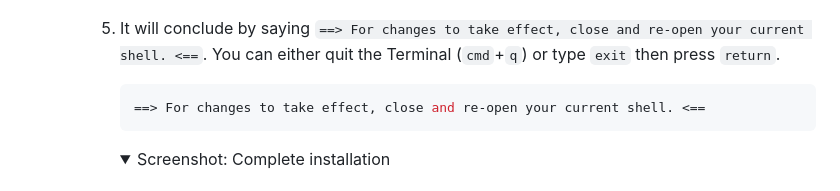
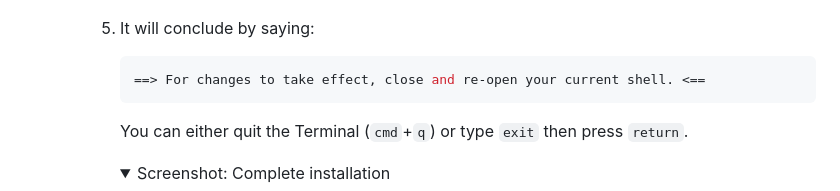
Before and after one commit to james-cranley/Python30, a Markdown page: README.md, the part around the change. GitHub-like rendering; folded sections open.

````diff
--- a/README.md
+++ b/README.md
@@ -104,11 +104,12 @@ You can skip to Step 1 now. If you are interested, there is some info below on w
            <img src="./screenshots/mac_conda_install_4.png" alt="Update shell profile">
          </details>
 
-      5. It will conclude by saying `==> For changes to take effect, close and re-open your current shell. <==`. You can either quit the Terminal (`cmd`+`q`) or type `exit` then press `return`.
+      5. It will conclude by saying:
 
          ```bash
          ==> For changes to take effect, close and re-open your current shell. <==
          ```
+         You can either quit the Terminal (`cmd`+`q`) or type `exit` then press `return`.
 
          <details>
            <summary>Screenshot: Complete installation</summary>
````
